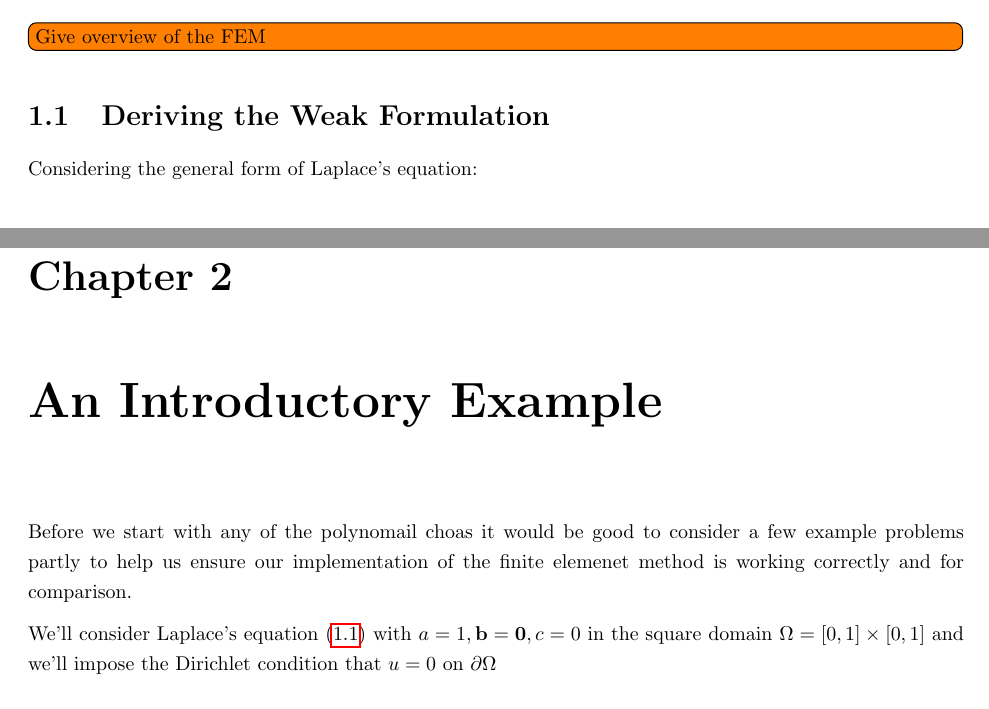
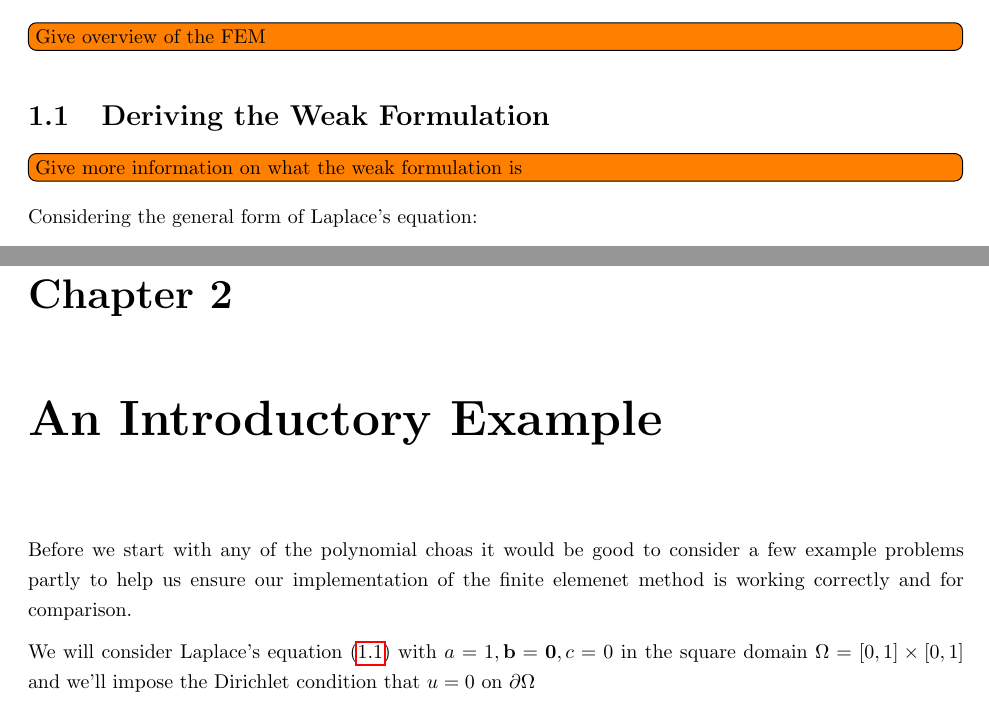
Before and after one commit to alcarney/polynomial_chaos, a LaTeX thesis (tex/main.tex, which reads tex/chapters/an-introductory-example.tex, tex/chapters/constructing-the-fem-system.tex): two parts of pages 6 and 10 of 13, joined at a grey line, cut so that both start at the same text. Compiled offline with pdfLaTeX.

Commit message:
Some changes

```diff
--- a/tex/chapters/an-introductory-example.tex
+++ b/tex/chapters/an-introductory-example.tex
@@ -1,10 +1,10 @@
 \chapter{An Introductory Example}
 
-Before we start with any of the polynomail choas it would be good to consider a
+Before we start with any of the polynomial choas it would be good to consider a
 few example problems partly to help us ensure our implementation of the finite
 elemenet method is working correctly and for comparison.
 
-We'll consider Laplace's equation (\ref{eq:general_laplace}) with $a = 1, \v{b}
+We will consider Laplace's equation (\ref{eq:general_laplace}) with $a = 1, \v{b}
 = \v{0}, c = 0$ in the square domain $\Omega = [0, 1] \times [0, 1]$ and we'll
 impose the Dirichlet condition that $u = 0$ on $\partial\Omega$
 
--- a/tex/chapters/constructing-the-fem-system.tex
+++ b/tex/chapters/constructing-the-fem-system.tex
@@ -3,6 +3,8 @@
 \todo[inline]{Give overview of the FEM}
 
 \section{Deriving the Weak Formulation}
+
+\todo[inline]{Give more information on what the weak formulation is}
 
 Considering the general form of Laplace's equation:
 
```
